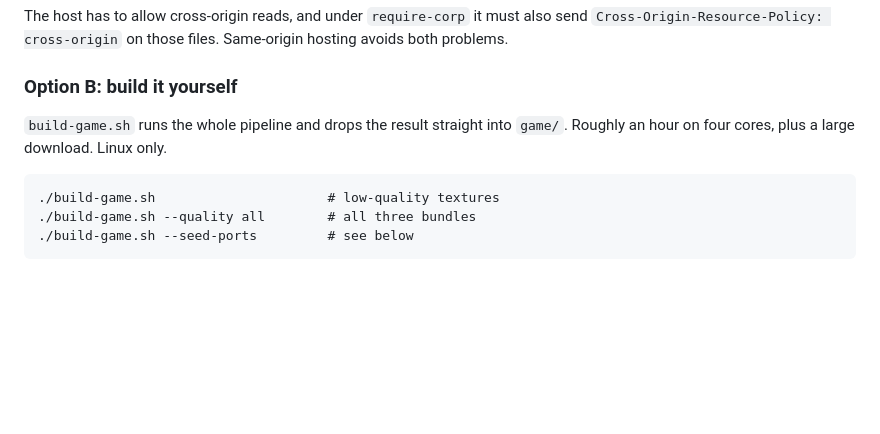
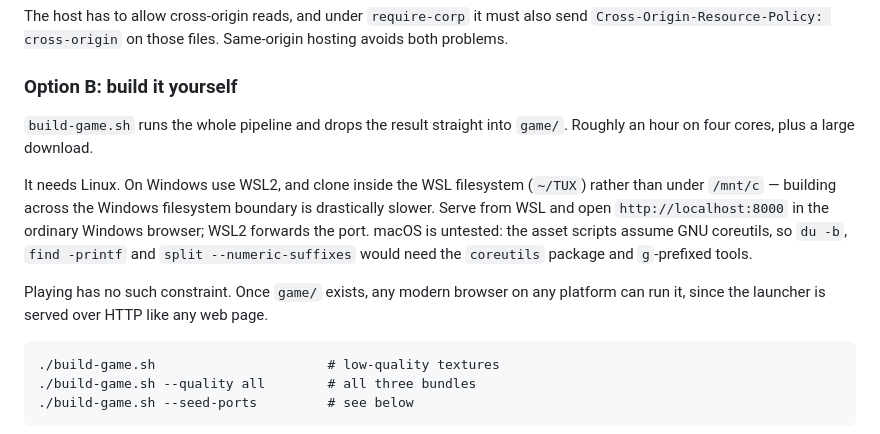
Before and after one commit to ciareal/TUX, a Markdown page: README.md, the part around the change. Drawn GitHub-style; blank space fills up the shorter version.

Commit message:
Document the platform requirements for building versus playing
Building needs Linux, or WSL2 on Windows, and the clone belongs in the
WSL filesystem rather than under /mnt/c where crossing the filesystem
boundary makes it far slower. macOS is untested and the asset scripts
lean on GNU coreutils. Playing has none of these constraints: the
launcher is an ordinary web page once game/ exists.

Co-Authored-By: Claude Opus 5 <noreply@anthropic.com>
Claude-Session: https://claude.ai/code/session_01Tvv7hhfSLuULH8reUp59bK

````diff
--- a/README.md
+++ b/README.md
@@ -64,7 +64,17 @@ hosting avoids both problems.
 ### Option B: build it yourself
 
 `build-game.sh` runs the whole pipeline and drops the result straight into
-`game/`. Roughly an hour on four cores, plus a large download. Linux only.
+`game/`. Roughly an hour on four cores, plus a large download.
+
+It needs Linux. On Windows use WSL2, and clone inside the WSL filesystem
+(`~/TUX`) rather than under `/mnt/c` — building across the Windows filesystem
+boundary is drastically slower. Serve from WSL and open `http://localhost:8000`
+in the ordinary Windows browser; WSL2 forwards the port. macOS is untested: the
+asset scripts assume GNU coreutils, so `du -b`, `find -printf` and `split
+--numeric-suffixes` would need the `coreutils` package and `g`-prefixed tools.
+
+Playing has no such constraint. Once `game/` exists, any modern browser on any
+platform can run it, since the launcher is served over HTTP like any web page.
 
 ```
 ./build-game.sh                      # low-quality textures
````
